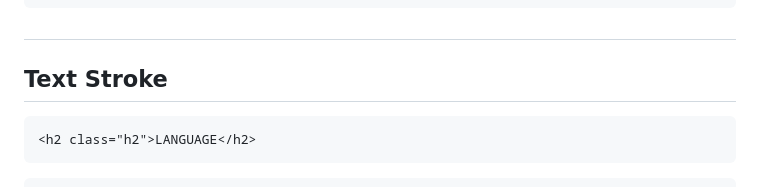
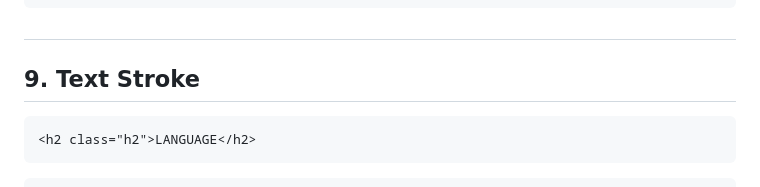
Before and after one commit to GilaniRabbu/repo-1000, a Markdown page: README.md, the part around the change. GitHub-like rendering.

Commit message:
Initial commit

````diff
--- a/README.md
+++ b/README.md
@@ -220,7 +220,7 @@ h2 {
 
 ##
 
-## Text Stroke
+## 9. Text Stroke
 
 ```html
 <h2 class="h2">LANGUAGE</h2>
````
